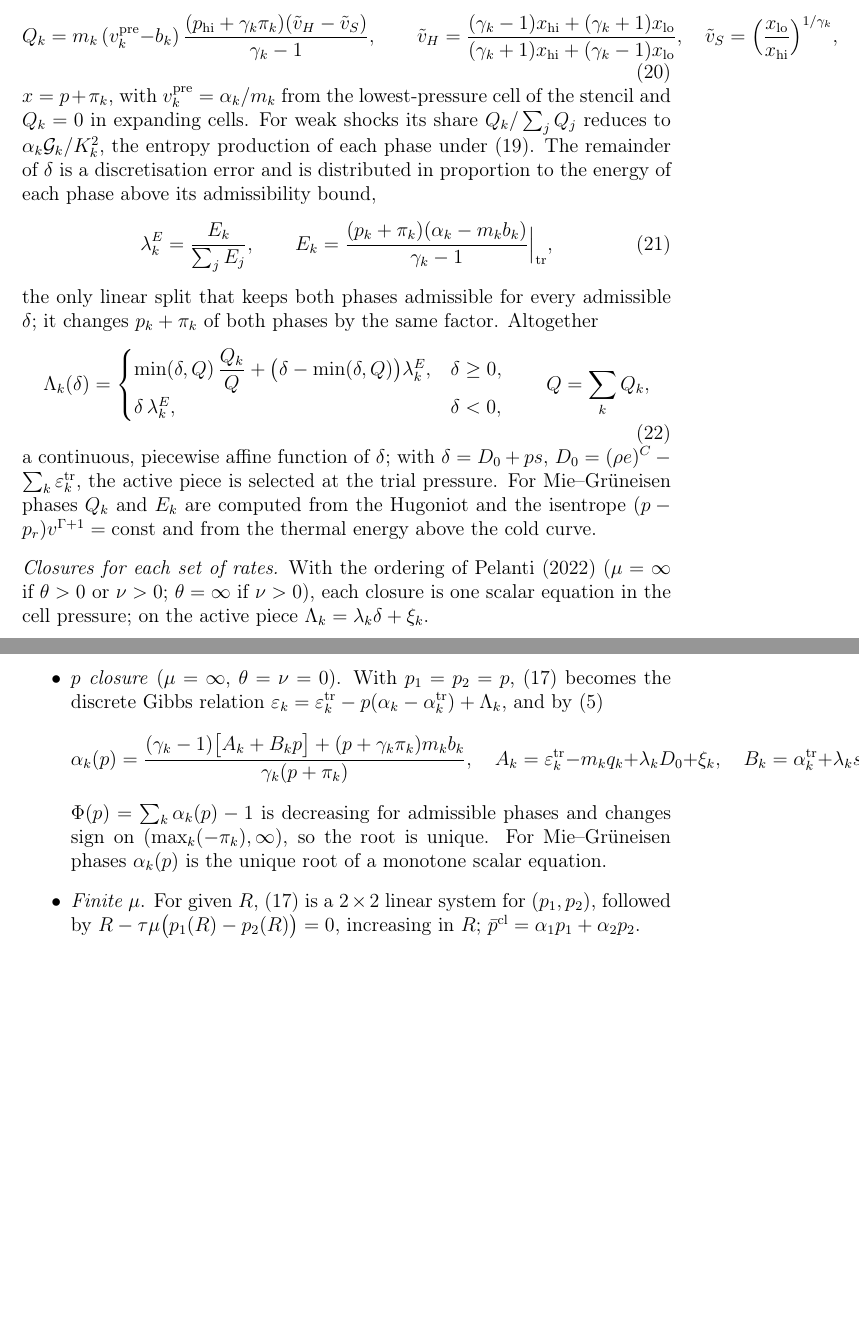
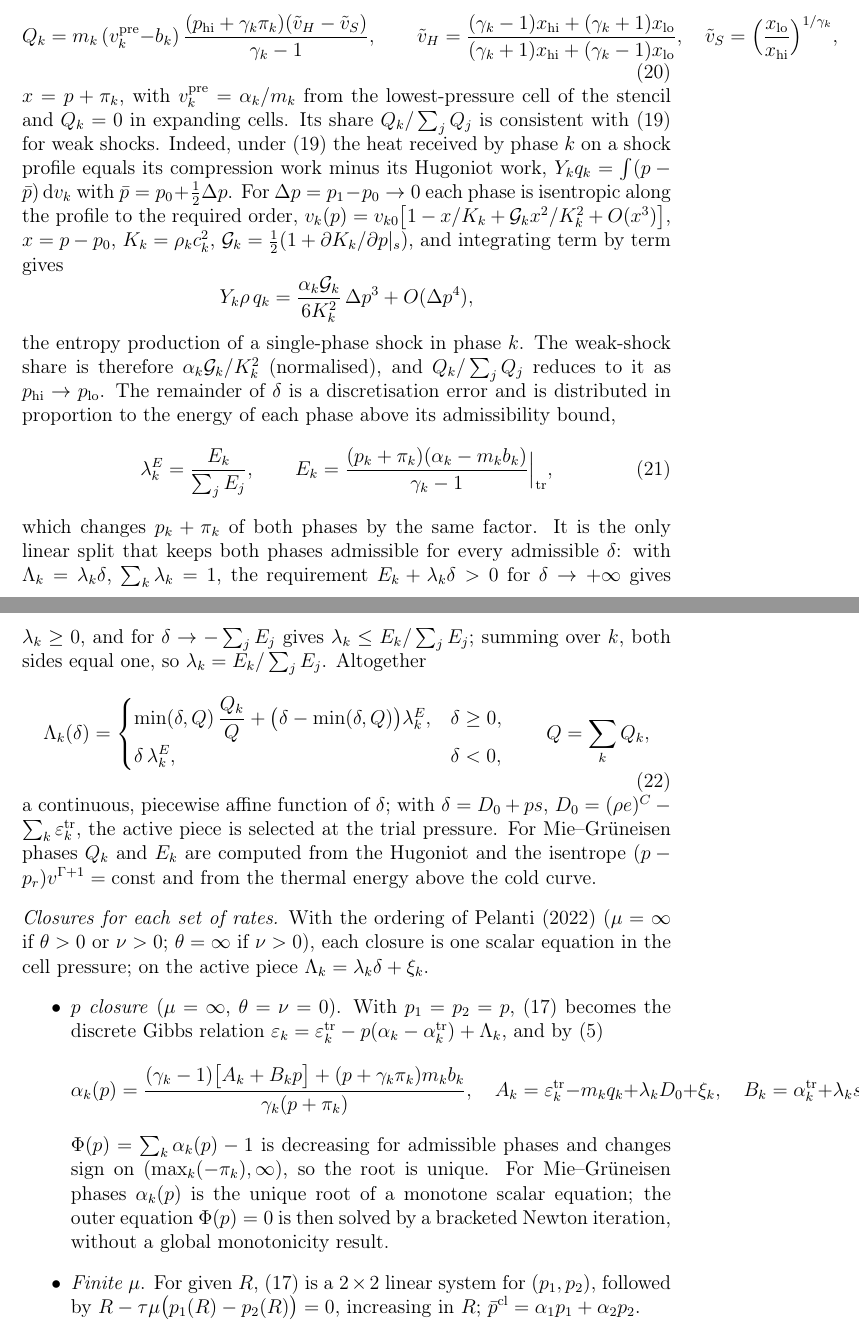
Before and after one commit to ZefengChen-Kairos/diffusionIMEX, a LaTeX paper (paper/main.tex, which reads paper/sections/03_method.tex): two parts of pages 8 and 9 of 12, joined at a grey line, cut so that both start at the same text, the shorter picture padded with empty space. Compiled offline with pdfLaTeX.

Commit message:
paper Sec. 3: weak-shock share derivation, four-line proof of the error split, note on the MG outer equation, frozen sound speed; fallback sentence removed
Co-Authored-By: Claude Opus 5.5 <noreply@anthropic.com>
Claude-Session: https://claude.ai/code/session_01S1n65tsz3avypBq5vvRFNT

```diff
--- a/paper/sections/03_method.tex
+++ b/paper/sections/03_method.tex
@@ -174,15 +175,25 @@ Q_k=m_k\,(v^{\rm pre}_k-b_k)\,\frac{(p_{\rm hi}+\gamma_k\pi_k)(\tilde v_H-\tilde
 \label{eq:Qk}
 \end{equation}
 $x=p+\pi_k$, with $v^{\rm pre}_k=\alpha_k/m_k$ from the lowest-pressure cell of the stencil and $Q_k=0$ in expanding
-cells. For weak shocks its share $Q_k/\sum_jQ_j$ reduces to $\alpha_k\mathcal G_k/K_k^2$, the entropy production of
-each phase under \eqref{eq:II5}. The remainder of $\delta$ is a discretisation error and is distributed in
+cells. Its share $Q_k/\sum_jQ_j$ is consistent with \eqref{eq:II5} for weak shocks. Indeed, under \eqref{eq:II5} the
+heat received by phase $k$ on a shock profile equals its compression work minus its Hugoniot work,
+$Y_kq_k=\int(p-\bar p)\,\mathrm dv_k$ with $\bar p=p_0+\tfrac12\Delta p$. For $\Delta p=p_1-p_0\to0$ each phase is
+isentropic along the profile to the required order, $v_k(p)=v_{k0}\big[1-x/K_k+\mathcal G_kx^2/K_k^2+O(x^3)\big]$,
+$x=p-p_0$, $K_k=\rho_kc_k^2$, $\mathcal G_k=\tfrac12(1+\partial K_k/\partial p|_s)$, and integrating term by term gives
+\[
+Y_k\rho\,q_k=\frac{\alpha_k\mathcal G_k}{6K_k^2}\,\Delta p^3+O(\Delta p^4),
+\]
+the entropy production of a single-phase shock in phase $k$. The weak-shock share is therefore
+$\alpha_k\mathcal G_k/K_k^2$ (normalised), and $Q_k/\sum_jQ_j$ reduces to it as $p_{\rm hi}\to p_{\rm lo}$. The remainder of $\delta$ is a discretisation error and is distributed in
 proportion to the energy of each phase above its admissibility bound,
 \begin{equation}
 \lambda^E_k=\frac{E_k}{\sum_jE_j},\qquad E_k=\frac{(p_k+\pi_k)(\alpha_k-m_kb_k)}{\gamma_k-1}\Big|_{\rm tr},
 \label{eq:lambdaE}
 \end{equation}
-the only linear split that keeps both phases admissible for every admissible $\delta$; it changes $p_k+\pi_k$ of
-both phases by the same factor. Altogether
+which changes $p_k+\pi_k$ of both phases by the same factor. It is the only linear split that keeps both phases
+admissible for every admissible $\delta$: with $\Lambda_k=\lambda_k\delta$, $\sum_k\lambda_k=1$, the requirement
+$E_k+\lambda_k\delta>0$ for $\delta\to+\infty$ gives $\lambda_k\ge0$, and for $\delta\to-\sum_jE_j$ gives
+$\lambda_k\le E_k/\sum_jE_j$; summing over $k$, both sides equal one, so $\lambda_k=E_k/\sum_jE_j$. Altogether
 \begin{equation}
 \Lambda_k(\delta)=\begin{cases}\min(\delta,Q)\,\dfrac{Q_k}{Q}+\big(\delta-\min(\delta,Q)\big)\lambda^E_k,&\delta\ge0,\\[4pt]
 \delta\,\lambda^E_k,&\delta<0,\end{cases}\qquad Q=\sum_kQ_k ,
@@ -203,7 +214,9 @@ relation $\varepsilon_k=\varepsilon^{\rm tr}_k-p(\alpha_k-\alpha^{\rm tr}_k)+\La
 A_k=\varepsilon^{\rm tr}_k-m_kq_k+\lambda_kD_0+\xi_k,\quad B_k=\alpha^{\rm tr}_k+\lambda_ks .
 \]
 $\Phi(p)=\sum_k\alpha_k(p)-1$ is decreasing for admissible phases and changes sign on $(\max_k(-\pi_k),\infty)$, so the
-root is unique. For Mie--Gr\"uneisen phases $\alpha_k(p)$ is the unique root of a monotone scalar equation.
+root is unique. For Mie--Gr\"uneisen phases $\alpha_k(p)$ is the unique root of a monotone scalar equation; the
+outer equation $\Phi(p)=0$ is then solved by a bracketed Newton iteration, without a global monotonicity
+result.
 \item \emph{Finite $\mu$}. For given $R$, \eqref{eq:gibbs} is a $2\times2$ linear system for $(p_1,p_2)$, followed by
 $R-\tau\mu\big(p_1(R)-p_2(R)\big)=0$, increasing in $R$; $\bar p^{\rm cl}=\alpha_1p_1+\alpha_2p_2$.
 \item \emph{$pT$ closure} ($\mu=\theta=\infty$). $T(p)$ follows explicitly from $\sum_km_ke_k(p,T)=(\rho e)^C$ and
```
Also changed, not shown: paper/sections/03_method.tex (6 more changed lines).
